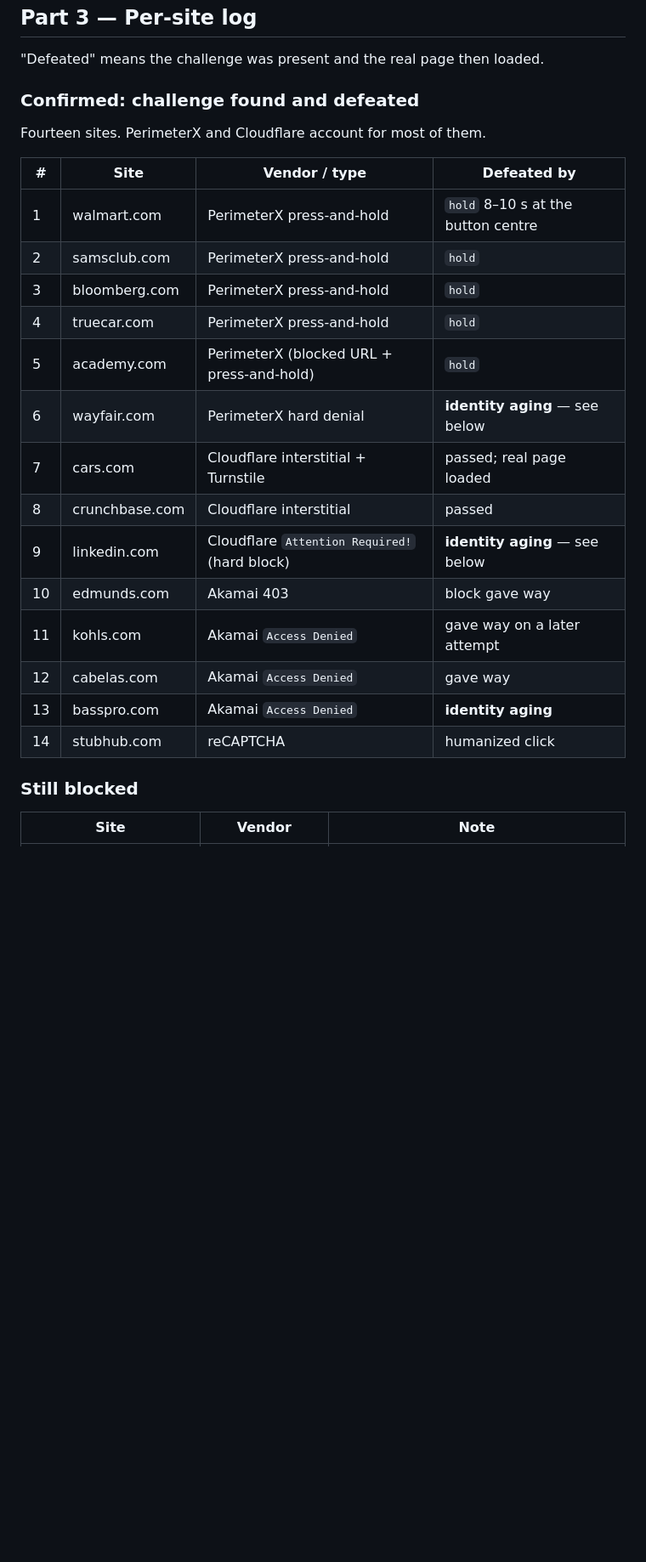
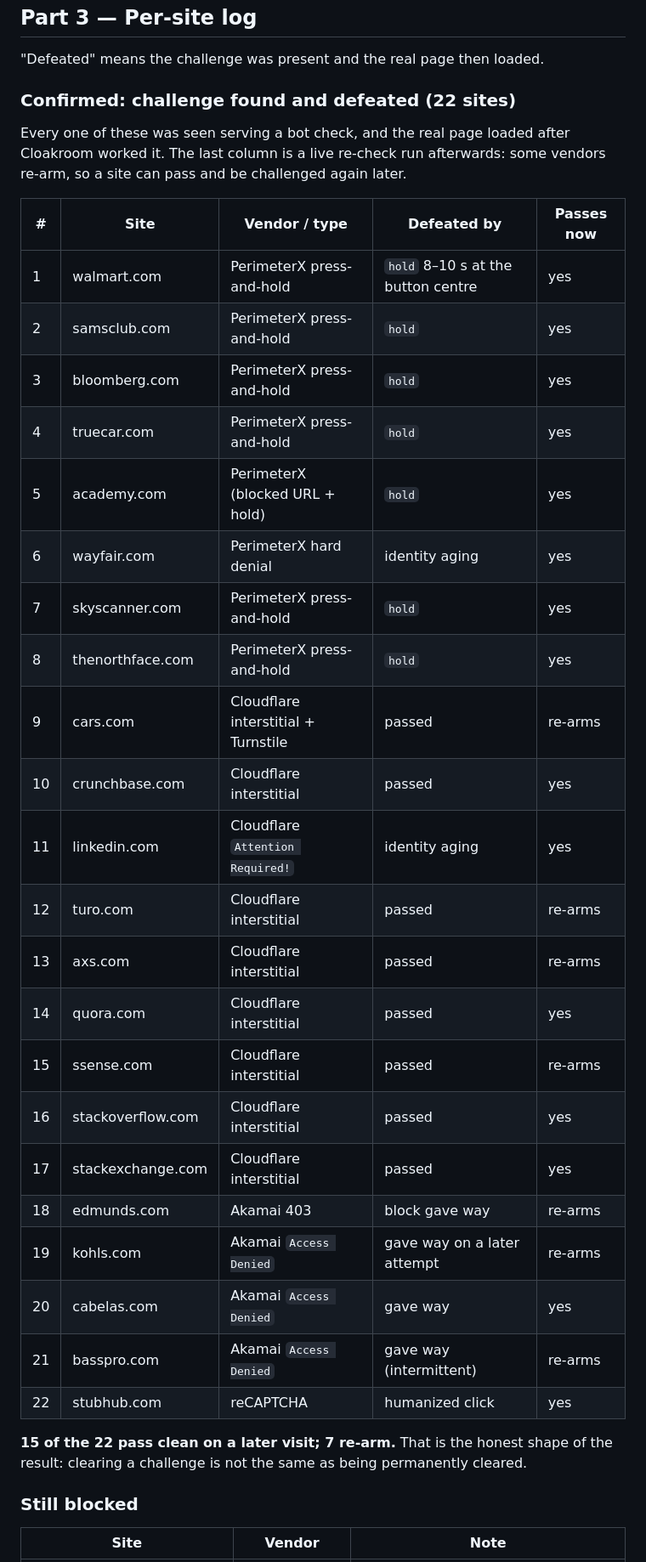
Before and after one commit to jonclegg/cloakroom, a Markdown page: docs/bot-detection-playbook.md, the part around one of its changes. Shown at 85% size. Drawn GitHub-style; blank space fills up the shorter version.

```diff
--- a/docs/bot-detection-playbook.md
+++ b/docs/bot-detection-playbook.md
@@ -164,26 +164,39 @@ Detection only so far. See the per-site log for what was observed.
 
 "Defeated" means the challenge was present and the real page then loaded.
 
-### Confirmed: challenge found and defeated
+### Confirmed: challenge found and defeated (22 sites)
 
-Fourteen sites. PerimeterX and Cloudflare account for most of them.
+Every one of these was seen serving a bot check, and the real page loaded after
+Cloakroom worked it. The last column is a live re-check run afterwards: some
+vendors re-arm, so a site can pass and be challenged again later.
 
-| # | Site | Vendor / type | Defeated by |
-| --- | --- | --- | --- |
-| 1 | walmart.com | PerimeterX press-and-hold | `hold` 8–10 s at the button centre |
-| 2 | samsclub.com | PerimeterX press-and-hold | `hold` |
-| 3 | bloomberg.com | PerimeterX press-and-hold | `hold` |
-| 4 | truecar.com | PerimeterX press-and-hold | `hold` |
-| 5 | academy.com | PerimeterX (blocked URL + press-and-hold) | `hold` |
-| 6 | wayfair.com | PerimeterX hard denial | **identity aging** — see below |
-| 7 | cars.com | Cloudflare interstitial + Turnstile | passed; real page loaded |
-| 8 | crunchbase.com | Cloudflare interstitial | passed |
-| 9 | linkedin.com | Cloudflare `Attention Required!` (hard block) | **identity aging** — see below |
-| 10 | edmunds.com | Akamai 403 | block gave way |
-| 11 | kohls.com | Akamai `Access Denied` | gave way on a later attempt |
-| 12 | cabelas.com | Akamai `Access Denied` | gave way |
-| 13 | basspro.com | Akamai `Access Denied` | **identity aging** |
-| 14 | stubhub.com | reCAPTCHA | humanized click |
+| # | Site | Vendor / type | Defeated by | Passes now |
+| --- | --- | --- | --- | --- |
+| 1 | walmart.com | PerimeterX press-and-hold | `hold` 8–10 s at the button centre | yes |
+| 2 | samsclub.com | PerimeterX press-and-hold | `hold` | yes |
+| 3 | bloomberg.com | PerimeterX press-and-hold | `hold` | yes |
+| 4 | truecar.com | PerimeterX press-and-hold | `hold` | yes |
+| 5 | academy.com | PerimeterX (blocked URL + hold) | `hold` | yes |
+| 6 | wayfair.com | PerimeterX hard denial | identity aging | yes |
+| 7 | skyscanner.com | PerimeterX press-and-hold | `hold` | yes |
+| 8 | thenorthface.com | PerimeterX press-and-hold | `hold` | yes |
+| 9 | cars.com | Cloudflare interstitial + Turnstile | passed | re-arms |
+| 10 | crunchbase.com | Cloudflare interstitial | passed | yes |
+| 11 | linkedin.com | Cloudflare `Attention Required!` | identity aging | yes |
+| 12 | turo.com | Cloudflare interstitial | passed | re-arms |
+| 13 | axs.com | Cloudflare interstitial | passed | re-arms |
+| 14 | quora.com | Cloudflare interstitial | passed | yes |
+| 15 | ssense.com | Cloudflare interstitial | passed | re-arms |
+| 16 | stackoverflow.com | Cloudflare interstitial | passed | yes |
+| 17 | stackexchange.com | Cloudflare interstitial | passed | yes |
+| 18 | edmunds.com | Akamai 403 | block gave way | re-arms |
+| 19 | kohls.com | Akamai `Access Denied` | gave way on a later attempt | re-arms |
+| 20 | cabelas.com | Akamai `Access Denied` | gave way | yes |
+| 21 | basspro.com | Akamai `Access Denied` | gave way (intermittent) | re-arms |
+| 22 | stubhub.com | reCAPTCHA | humanized click | yes |
+
+**15 of the 22 pass clean on a later visit; 7 re-arm.** That is the honest shape
+of the result: clearing a challenge is not the same as being permanently cleared.
 
 ### Still blocked
 
```
Also changed, not shown: other parts of docs/bot-detection-playbook.md (+42 -41 lines).
